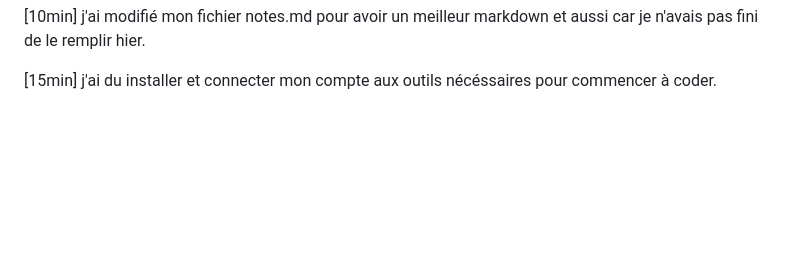
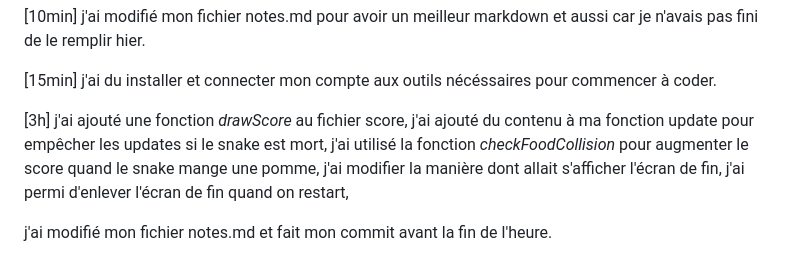
Before and after one commit to AntoinePiguet/APT_P-Bulle, a Markdown page: notes.md, the part around the change. GitHub-like rendering; blank space fills up the shorter version.

Commit message:
Update(notes.md) saturday's last contents
j'ai rempli mon fichier notes.md pour la fin du cours.

```diff
--- a/notes.md
+++ b/notes.md
@@ -65,3 +65,10 @@ j'ai modifié mon fichier notes.md pour avoir un meilleur markdown et aussi car
 
 [15min]
 j'ai du installer et connecter mon compte aux outils nécéssaires pour commencer à coder.
+
+[3h]
+j'ai ajouté une fonction *drawScore* au fichier score, j'ai ajouté du contenu à ma fonction update pour empêcher les updates si le snake est mort,
+j'ai utilisé la fonction *checkFoodCollision* pour augmenter le score quand le snake mange une pomme,
+j'ai modifier la manière dont allait s'afficher l'écran de fin, j'ai permi d'enlever l'écran de fin quand on restart,
+
+j'ai modifié mon fichier notes.md et fait mon commit avant la fin de l'heure.
```
